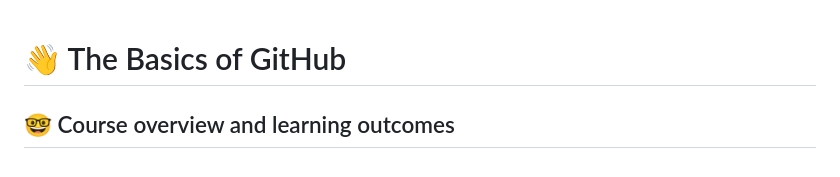
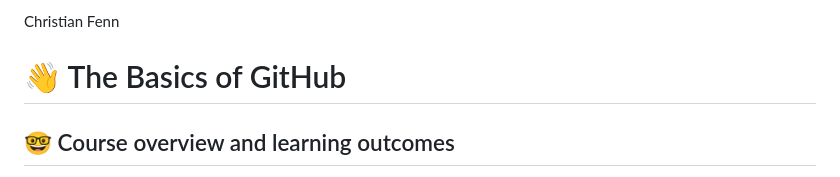
Before and after one commit to cop4808-spring-2023-fullstack-web/cop4808-git-and-github-fundamentals-fenn96, a Markdown page: README.md, the part around the change. GitHub-like rendering.

```diff
--- a/README.md
+++ b/README.md
@@ -1,3 +1,4 @@
+Christian Fenn
 # :wave: The Basics of GitHub
 
 ## 🤓 Course overview and learning outcomes
```
